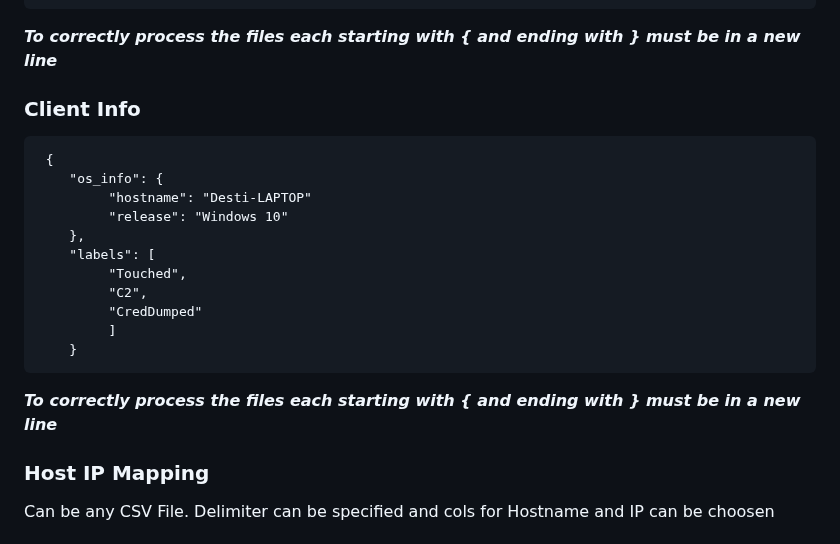
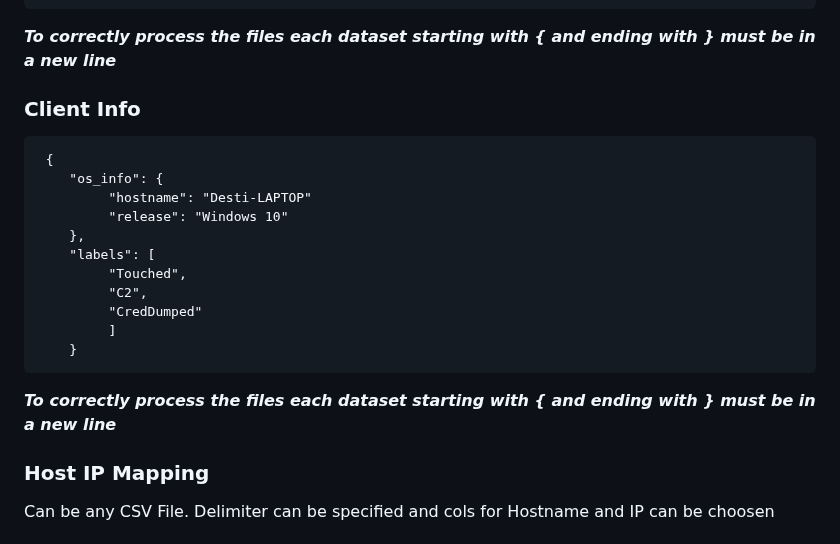
Before and after one commit to cgosec/Blauhaunt, a Markdown page: README.md, the part around the change. Drawn GitHub-style.

```diff
--- a/README.md
+++ b/README.md
@@ -65,7 +65,7 @@ This is the input Schema for the Event data that is needed by Blauhaunt to proce
         "SourceHostname":"Sourci-LAPTOP",
         "LogonCount":3
         }
-***To correctly process the files each starting with { and ending with } must be in a new line***
+***To correctly process the files each dataset starting with { and ending with } must be in a new line***
 
 ### Client Info
      {
@@ -79,7 +79,7 @@ This is the input Schema for the Event data that is needed by Blauhaunt to proce
              "CredDumped"
              ]
         }
-***To correctly process the files each starting with { and ending with } must be in a new line***
+***To correctly process the files each dataset starting with { and ending with } must be in a new line***
 
 
 ### Host IP Mapping
```
